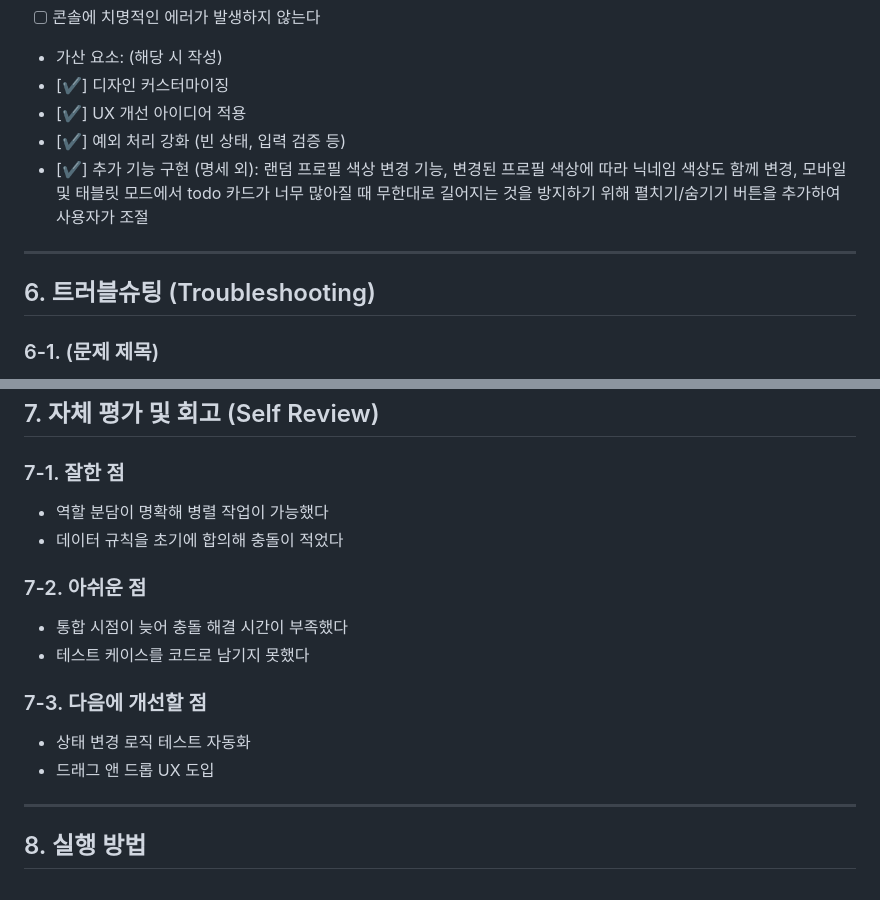
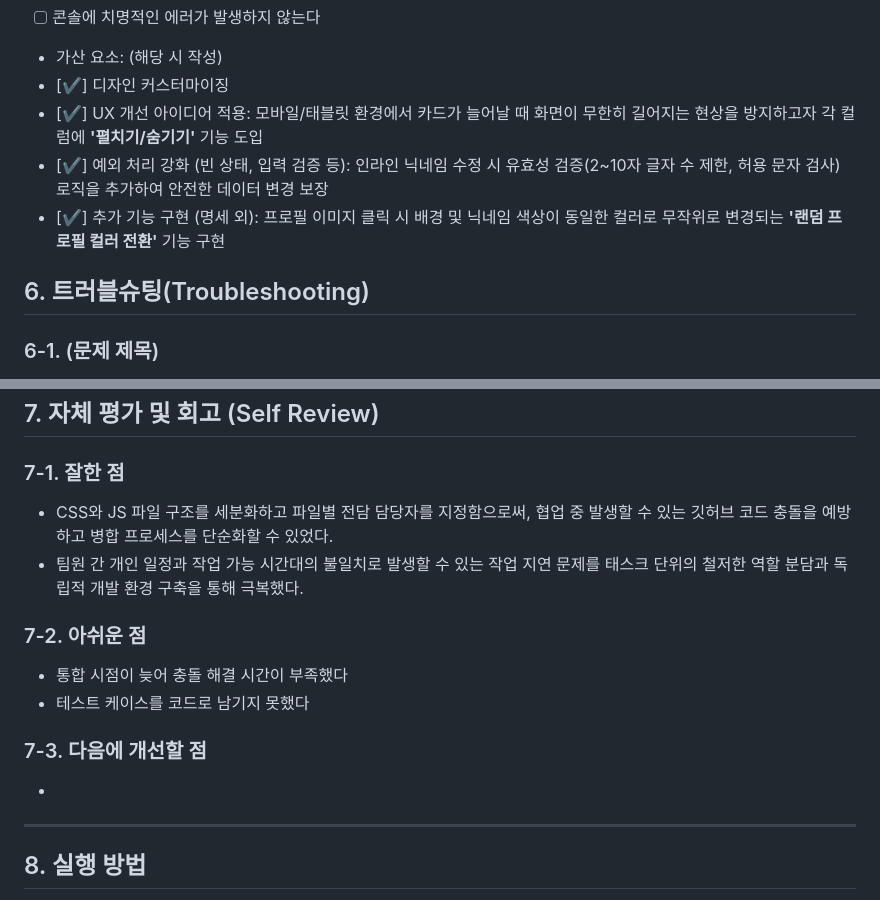
Before and after one commit to ocksoosoo/flowdash, a Markdown page: README.md, 2 parts joined by grey strips. GitHub-like rendering.

Commit message:
docs: READMD 수정

```diff
--- a/README.md
+++ b/README.md
@@ -170,12 +170,11 @@ flowdash/
 - [ ] 콘솔에 치명적인 에러가 발생하지 않는다
 - 가산 요소: (해당 시 작성)
 - [✔️] 디자인 커스터마이징
-- [✔️] UX 개선 아이디어 적용
-- [✔️] 예외 처리 강화 (빈 상태, 입력 검증 등)
-- [✔️] 추가 기능 구현 (명세 외): 랜덤 프로필 색상 변경 기능, 변경된 프로필 색상에 따라 닉네임 색상도 함께 변경, 모바일 및 태블릿 모드에서 todo 카드가 너무 많아질 때 무한대로 길어지는 것을 방지하기 위해 펼치기/숨기기 버튼을 추가하여 사용자가 조절
----
+- [✔️] UX 개선 아이디어 적용: 모바일/태블릿 환경에서 카드가 늘어날 때 화면이 무한히 길어지는 현상을 방지하고자 각 컬럼에 **'펼치기/숨기기'** 기능 도입
+- [✔️] 예외 처리 강화 (빈 상태, 입력 검증 등): 인라인 닉네임 수정 시 유효성 검증(2~10자 글자 수 제한, 허용 문자 검사) 로직을 추가하여 안전한 데이터 변경 보장
+- [✔️] 추가 기능 구현 (명세 외): 프로필 이미지 클릭 시 배경 및 닉네임 색상이 동일한 컬러로 무작위로 변경되는 **'랜덤 프로필 컬러 전환'** 기능 구현
 
-## 6. 트러블슈팅 (Troubleshooting)
+## 6. 트러블슈팅(Troubleshooting)
 
 ### 6-1. (문제 제목)
 - 증상:
@@ -194,16 +193,15 @@ flowdash/
 ## 7. 자체 평가 및 회고 (Self Review)
 
 ### 7-1. 잘한 점
-- 역할 분담이 명확해 병렬 작업이 가능했다
-- 데이터 규칙을 초기에 합의해 충돌이 적었다
+- CSS와 JS 파일 구조를 세분화하고 파일별 전담 담당자를 지정함으로써, 협업 중 발생할 수 있는 깃허브 코드 충돌을 예방하고 병합 프로세스를 단순화할 수 있었다.
+- 팀원 간 개인 일정과 작업 가능 시간대의 불일치로 발생할 수 있는 작업 지연 문제를 태스크 단위의 철저한 역할 분담과 독립적 개발 환경 구축을 통해 극복했다.
 
 ### 7-2. 아쉬운 점
 - 통합 시점이 늦어 충돌 해결 시간이 부족했다
 - 테스트 케이스를 코드로 남기지 못했다
 
 ### 7-3. 다음에 개선할 점
-- 상태 변경 로직 테스트 자동화
-- 드래그 앤 드롭 UX 도입
+-
 
 ---
 
```
